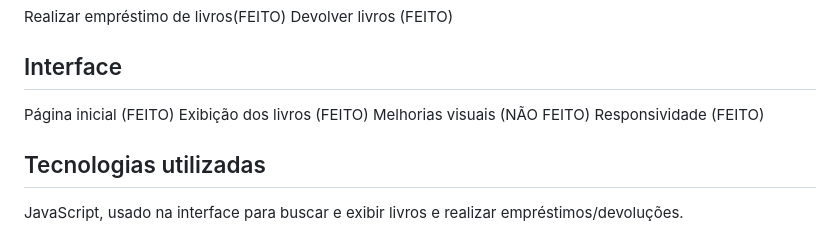
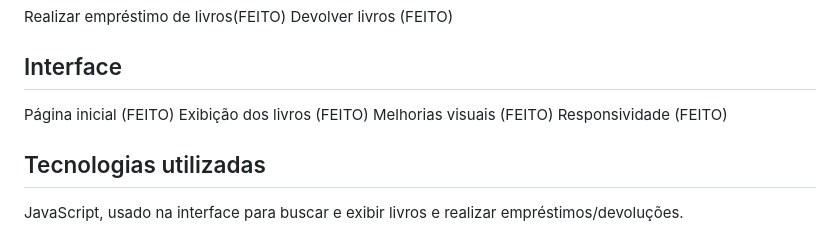
Before and after one commit to fellipearantes2006-code/Sistema-biblioteca, a Markdown page: README.md, the part around the change. Rendered like a GitHub page.

```diff
--- a/README.md
+++ b/README.md
@@ -40,7 +40,7 @@ Devolver livros (FEITO)
 
 Página inicial (FEITO)
 Exibição dos livros (FEITO)
-Melhorias visuais (NÃO FEITO)
+Melhorias visuais (FEITO)
 Responsividade (FEITO)
 
 ## Tecnologias utilizadas
```
Also changed, not shown: docs/TESTES.md (renamed from TESTES.md, +6 -1 lines), docs/image-1.png (added), docs/image-2.png (added), docs/image.png (added).
